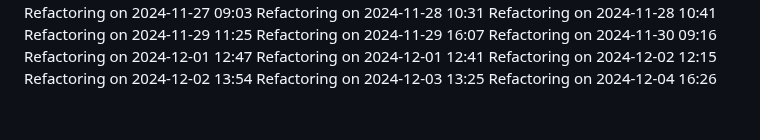
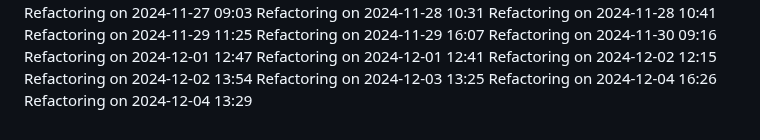
Before and after one commit to IT25101985/medical-appointment-system-project, a Markdown page: COMPLETE_GUIDE.md, the part around the change. Rendered like a GitHub page.

Commit message:
Update project logs for 2024-12-04

```diff
--- a/COMPLETE_GUIDE.md
+++ b/COMPLETE_GUIDE.md
@@ -543,3 +543,4 @@ Refactoring on 2024-12-02 12:15
 Refactoring on 2024-12-02 13:54
 Refactoring on 2024-12-03 13:25
 Refactoring on 2024-12-04 16:26
+Refactoring on 2024-12-04 13:29
```
